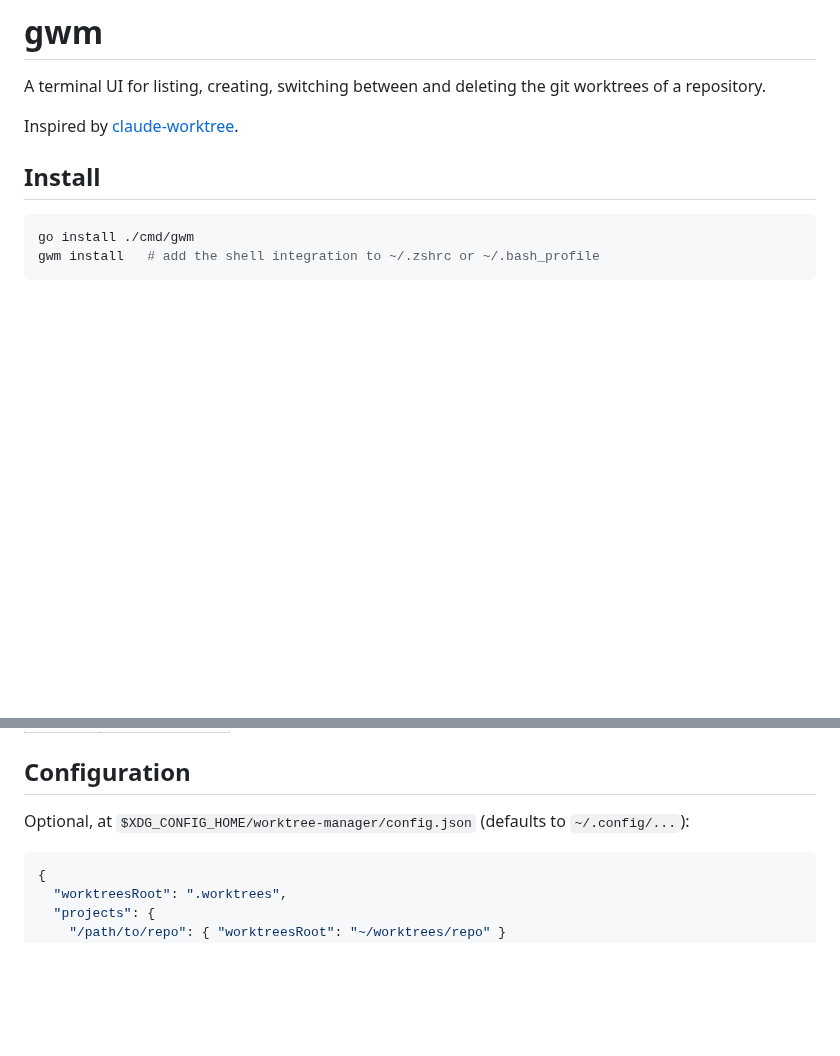
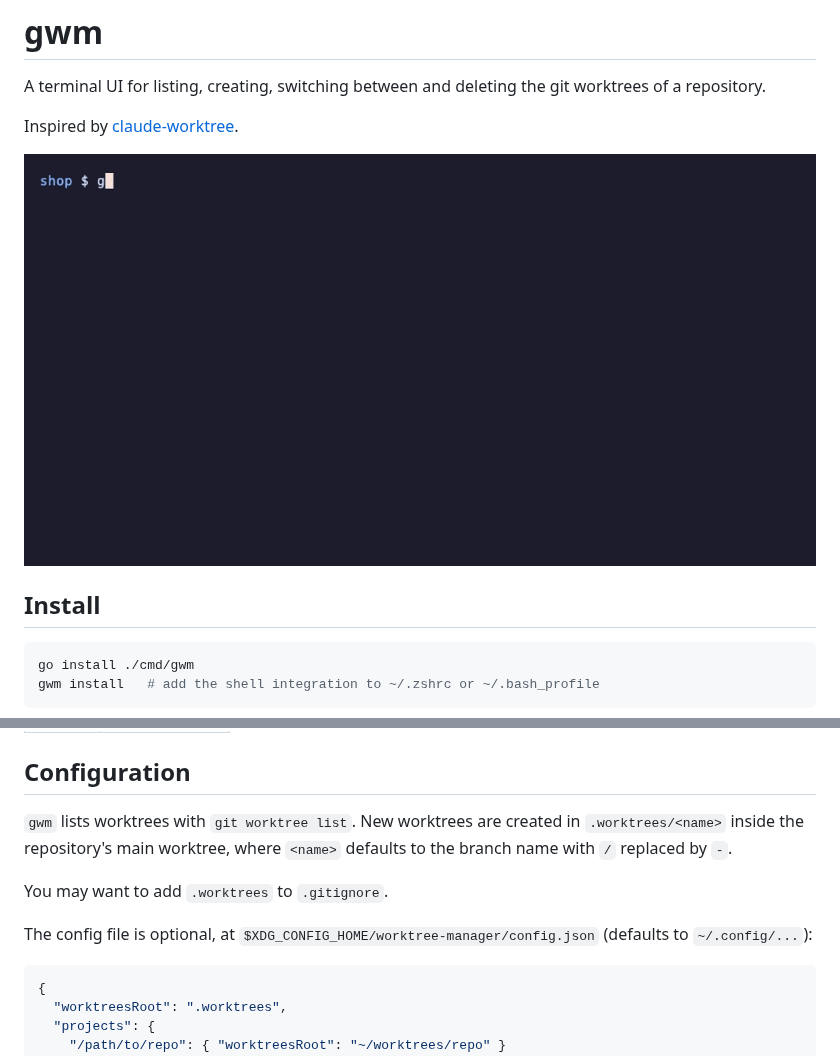
Before and after one commit to lleWelll/worktree-manager, a Markdown page: README.md, 2 parts joined by grey strips. Rendered like a GitHub page; pictures changed too: demo/demo.gif (added); blank space fills up the shorter version.

Commit message:
add demo

````diff
--- a/README.md
+++ b/README.md
@@ -3,6 +3,8 @@
 A terminal UI for listing, creating, switching between and deleting the git worktrees of a repository.
 
 Inspired by [claude-worktree](https://github.com/bucket-robotics/claude-worktree).
+
+![demo](demo/demo.gif)
 
 ## Install
 
@@ -29,7 +31,11 @@ Run `gwm` inside a git repository.
 
 ## Configuration
 
-Optional, at `$XDG_CONFIG_HOME/worktree-manager/config.json` (defaults to `~/.config/...`):
+`gwm` lists worktrees with `git worktree list`. New worktrees are created in `.worktrees/<name>` inside the repository's main worktree, where `<name>` defaults to the branch name with `/` replaced by `-`.
+
+You may want to add `.worktrees` to `.gitignore`.
+
+The config file is optional, at `$XDG_CONFIG_HOME/worktree-manager/config.json` (defaults to `~/.config/...`):
 
 ```json
 {
````
Also changed, not shown: 1 other file.
